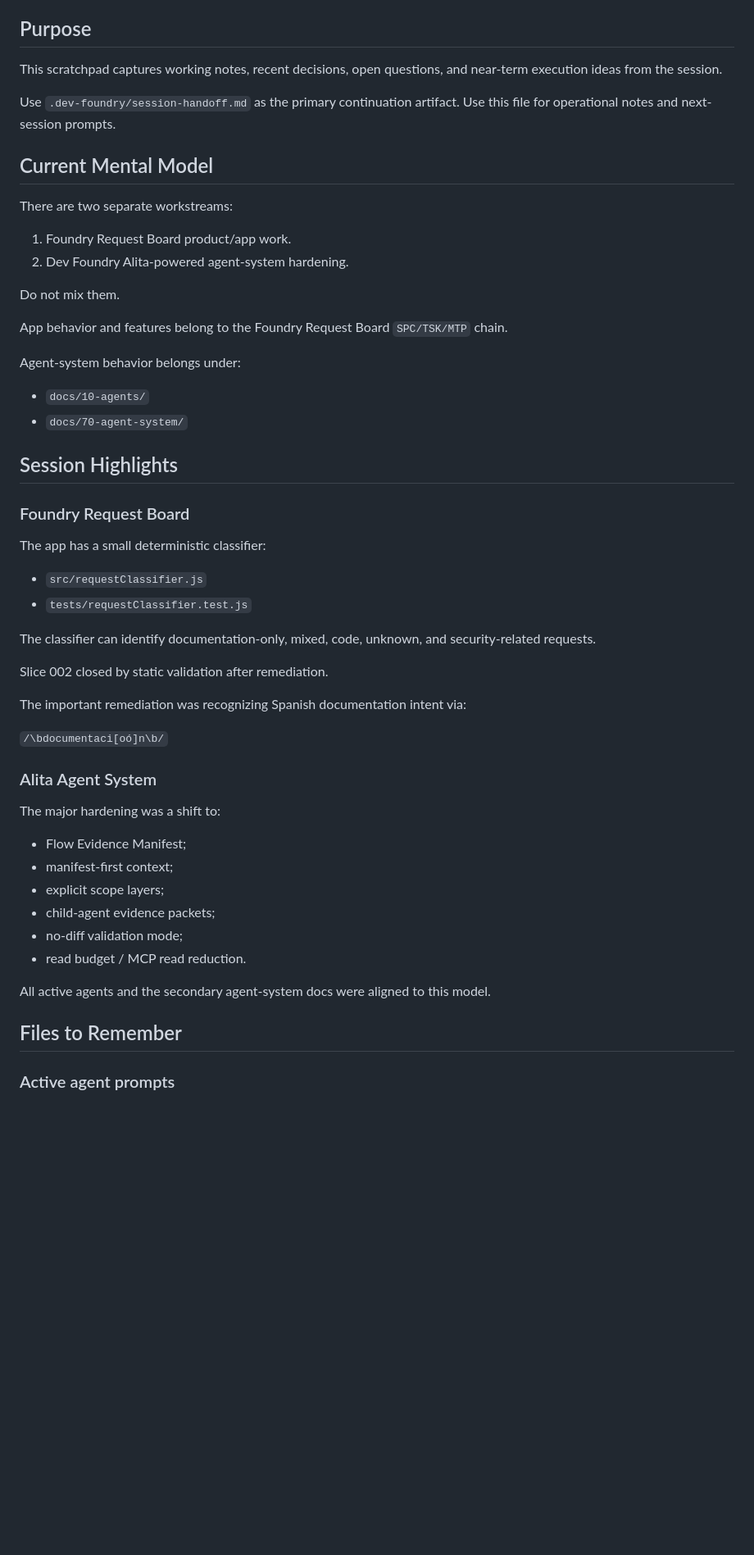
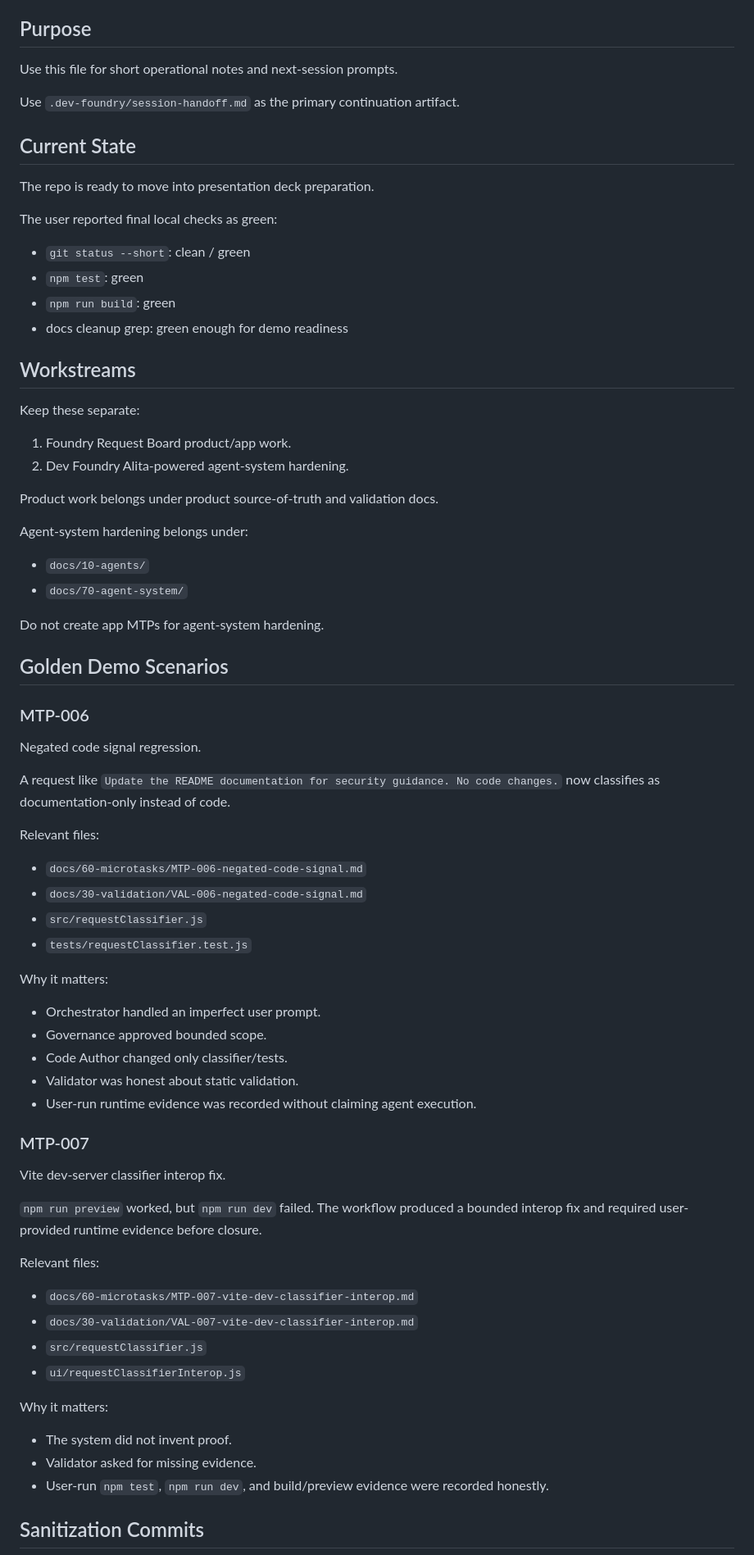
Before and after one commit to mavalenzuela22/dev-foundry-agentic-demo, a Markdown page: .dev-foundry/session-scratchpad.md, the part around one of its changes. Shown at 82% size. Rendered like a GitHub page; blank space fills up the shorter version.

```diff
--- a/.dev-foundry/session-scratchpad.md
+++ b/.dev-foundry/session-scratchpad.md
@@ -6,57 +6,78 @@ ACTIVE SCRATCHPAD
 
 ## Purpose
 
-This scratchpad captures working notes, recent decisions, open questions, and near-term execution ideas from the session.
+Use this file for short operational notes and next-session prompts.
 
-Use `.dev-foundry/session-handoff.md` as the primary continuation artifact. Use this file for operational notes and next-session prompts.
+Use `.dev-foundry/session-handoff.md` as the primary continuation artifact.
 
-## Current Mental Model
+## Current State
 
-There are two separate workstreams:
+The repo is ready to move into presentation deck preparation.
+
+The user reported final local checks as green:
+
+- `git status --short`: clean / green
+- `npm test`: green
+- `npm run build`: green
+- docs cleanup grep: green enough for demo readiness
+
+## Workstreams
+
+Keep these separate:
 
 1. Foundry Request Board product/app work.
 2. Dev Foundry Alita-powered agent-system hardening.
 
-Do not mix them.
+Product work belongs under product source-of-truth and validation docs.
 
-App behavior and features belong to the Foundry Request Board `SPC/TSK/MTP` chain.
-
-Agent-system behavior belongs under:
+Agent-system hardening belongs under:
 
 - `docs/10-agents/`
 - `docs/70-agent-system/`
 
-## Session Highlights
+Do not create app MTPs for agent-system hardening.
 
-### Foundry Request Board
+## Golden Demo Scenarios
 
-The app has a small deterministic classifier:
+### MTP-006
 
+Negated code signal regression.
+
+A request like `Update the README documentation for security guidance. No code changes.` now classifies as documentation-only instead of code.
+
+Relevant files:
+
+- `docs/60-microtasks/MTP-006-negated-code-signal.md`
+- `docs/30-validation/VAL-006-negated-code-signal.md`
 - `src/requestClassifier.js`
 - `tests/requestClassifier.test.js`
 
-The classifier can identify documentation-only, mixed, code, unknown, and security-related requests.
+Why it matters:
 
-Slice 002 closed by static validation after remediation.
+- Orchestrator handled an imperfect user prompt.
+- Governance approved bounded scope.
+- Code Author changed only classifier/tests.
+- Validator was honest about static validation.
+- User-run runtime evidence was recorded without claiming agent execution.
 
-The important remediation was recognizing Spanish documentation intent via:
+### MTP-007
 
-`/\bdocumentaci[oó]n\b/`
+Vite dev-server classifier interop fix.
 
-### Alita Agent System
+`npm run preview` worked, but `npm run dev` failed. The workflow produced a bounded interop fix and required user-provided runtime evidence before closure.
 
-The major hardening was a shift to:
+Relevant files:
 
-- Flow Evidence Manifest;
-- manifest-first context;
-- explicit scope layers;
-- child-agent evidence packets;
-- no-diff validation mode;
-- read budget / MCP read reduction.
+- `docs/60-microtasks/MTP-007-vite-dev-classifier-interop.md`
+- `docs/30-validation/VAL-007-vite-dev-classifier-interop.md`
+- `src/requestClassifier.js`
+- `ui/requestClassifierInterop.js`
 
-All active agents and the secondary agent-system docs were aligned to this model.
+Why it matters:
 
-## Files to Remember
+- The system did not invent proof.
+- Validator asked for missing evidence.
+- User-run `npm test`, `npm run dev`, and build/preview evidence were recorded honestly.
 
-### Active agent prompts
+## Sanitization Commits
 
```
Also changed, not shown: other parts of .dev-foundry/session-scratchpad.md (+40 -172 lines).
